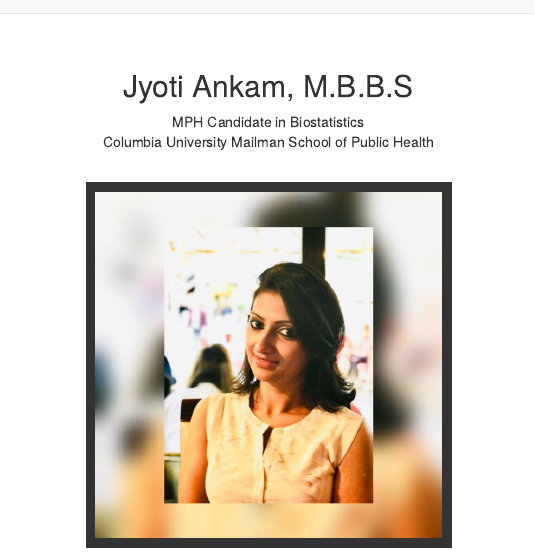
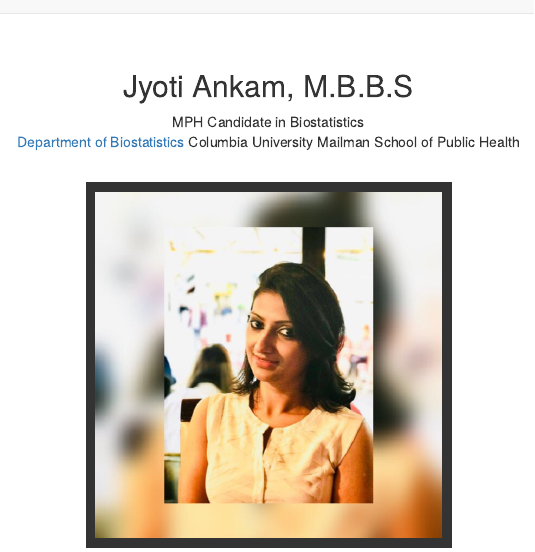
Before and after one commit to jyotiankam/jyotiankam, an R Markdown document (index.Rmd): the page in a window 1100 px wide, from its top. Rendered offline with R 4.5, knitr and Pandoc, with nearby package versions; a font, style sheet, LaTeX package, included part or bibliography that could not be used is replaced or left out.

Commit message:
My website!

```diff
--- a/_site.yml
+++ b/_site.yml
@@ -6,9 +6,9 @@ navbar:
     - text: "About"
       href: about.html
     - icon: fa-envelope fa-lg
-      href: mailto:<you@youremail.com>
+      href: mailto:<jva2106@cumc.columbia.edu>
     - icon: fa-github fa-lg
-      href: http://github.com/<YOUR_GH_NAME>/
+      href: https://github.com/jyotiankam
   left:
     - text: "Instacart"
       href: flex_dash.html
--- a/index.Rmd
+++ b/index.Rmd
@@ -12,6 +12,7 @@ title: ""
 <link rel="apple-touch-icon" href="/images/JG_transparent.png" >
 
 MPH Candidate in Biostatistics <br>
+[Department of Biostatistics](https://www.mailman.columbia.edu/become-student/departments/biostatistics)
 Columbia University Mailman School of Public Health
 
 <br><img src="images/jyoti.png" alt="jyoti" style="width:40%; border:10px solid"><br>
```
Also changed, not shown: README.html, about.html, flex_dash.html, index.html.
